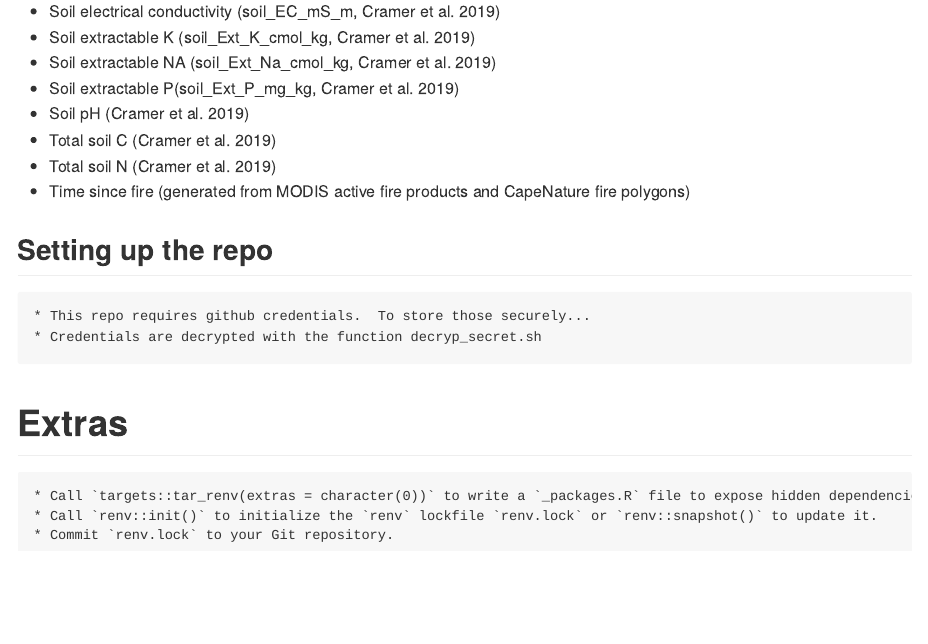
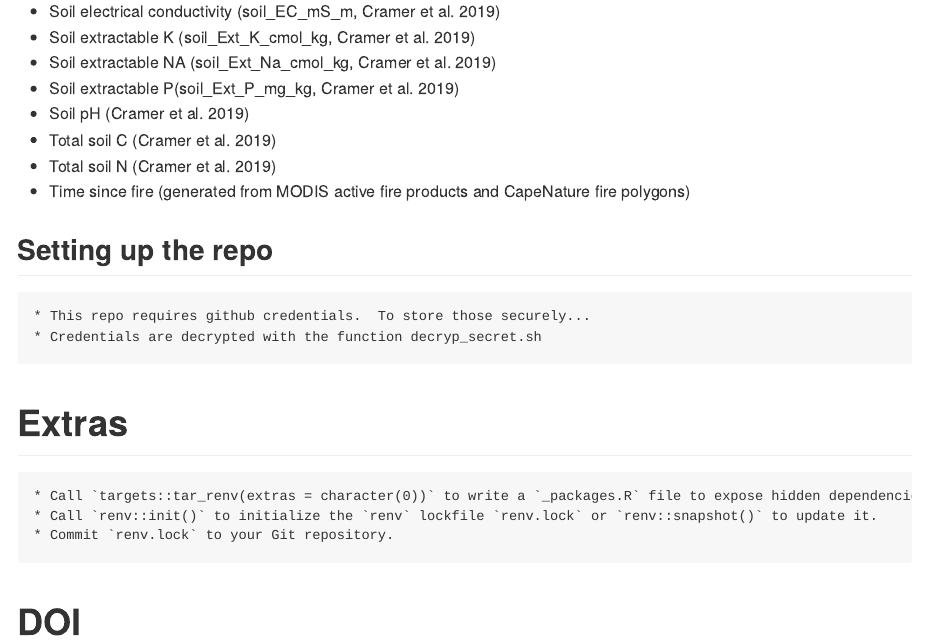
Before and after one commit to eco-emma/emma_envdata, an R Markdown document (README.Rmd): the page in a window 1100 px wide, from 2460 px down. Rendered offline with R 4.5, knitr and Pandoc, with nearby package versions; some code elsewhere in the file could not run offline; badge pictures from the web are left out.

Commit message:
Update README.Rmd

```diff
--- a/README.Rmd
+++ b/README.Rmd
@@ -107,3 +107,6 @@ Github places some constrains on actions, including memory limits and run time l
     * Call `targets::tar_renv(extras = character(0))` to write a `_packages.R` file to expose hidden dependencies.
     * Call `renv::init()` to initialize the `renv` lockfile `renv.lock` or `renv::snapshot()` to update it.
     * Commit `renv.lock` to your Git repository.
+
+# DOI
+[![DOI](https://zenodo.org/badge/421127852.svg)](https://zenodo.org/badge/latestdoi/421127852)
```
